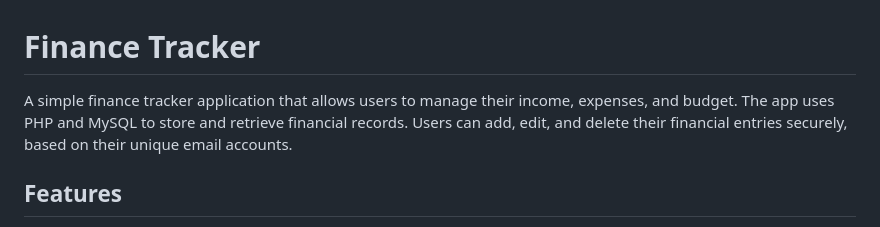
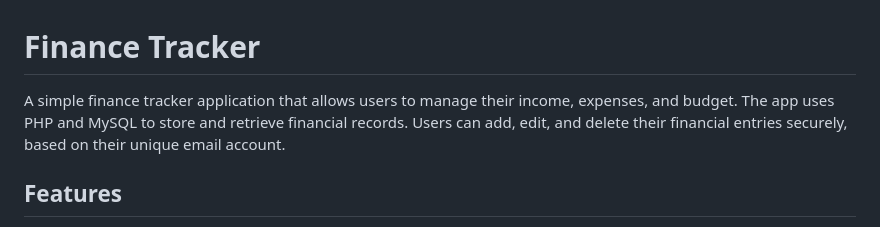
Before and after one commit to Shinjuro-svg/finance_tracker, a Markdown page: README.md, the part around the change. Drawn GitHub-style.

Commit message:
Lab 14 Push

```diff
--- a/README.md
+++ b/README.md
@@ -1,6 +1,6 @@
 # Finance Tracker
 
-A simple finance tracker application that allows users to manage their income, expenses, and budget. The app uses PHP and MySQL to store and retrieve financial records. Users can add, edit, and delete their financial entries securely, based on their unique email accounts.
+A simple finance tracker application that allows users to manage their income, expenses, and budget. The app uses PHP and MySQL to store and retrieve financial records. Users can add, edit, and delete their financial entries securely, based on their unique email account.
 
 ## Features
 
```
